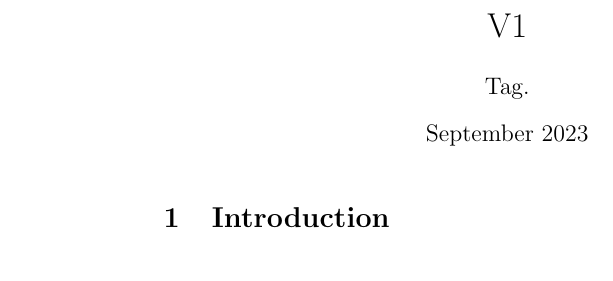
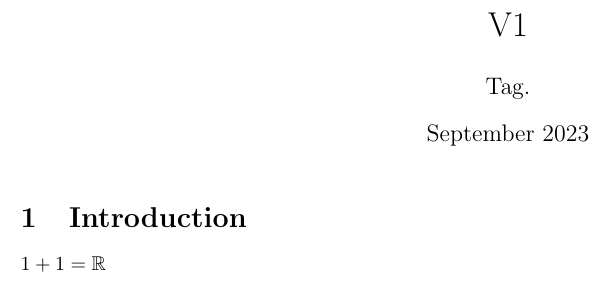
Before and after one commit to Malik-Hacini/Projet-Graphes, a LaTeX document (CompteRendu.tex): part of the page, cut so that both start at the same text. Compiled offline with pdfLaTeX.

Commit message:
MAJ : V1 !

```diff
--- a/CompteRendu.tex
+++ b/CompteRendu.tex
@@ -1,5 +1,13 @@
 \documentclass{article}
 \usepackage{graphicx} % Required for inserting images
+
+
+\usepackage{amsmath,amssymb,enumerate,graphicx,pgf,tikz,fancyhdr}
+\usepackage[utf8]{inputenc}
+\usetikzlibrary{arrows}
+\usepackage{geometry}
+\usepackage{tabvar}
+\geometry{hmargin=2.2cm,vmargin=1.5cm}
 
 \title{V1}
 \author{Tag. }
@@ -10,5 +18,6 @@
 \maketitle
 
 \section{Introduction}
+$1+1=\mathbb{R}$
 
 \end{document}
```
Also changed, not shown: CompteRendu.pdf.
